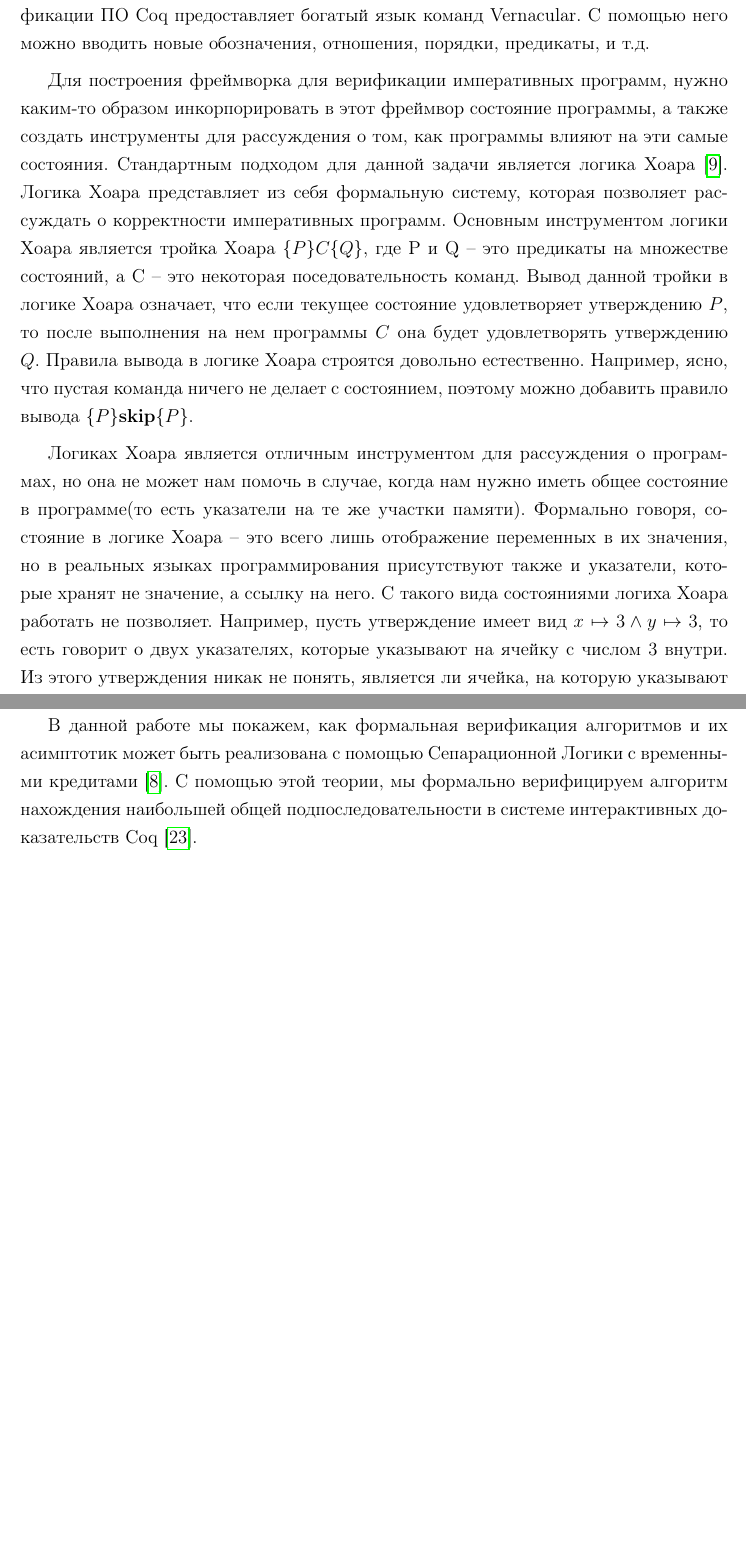
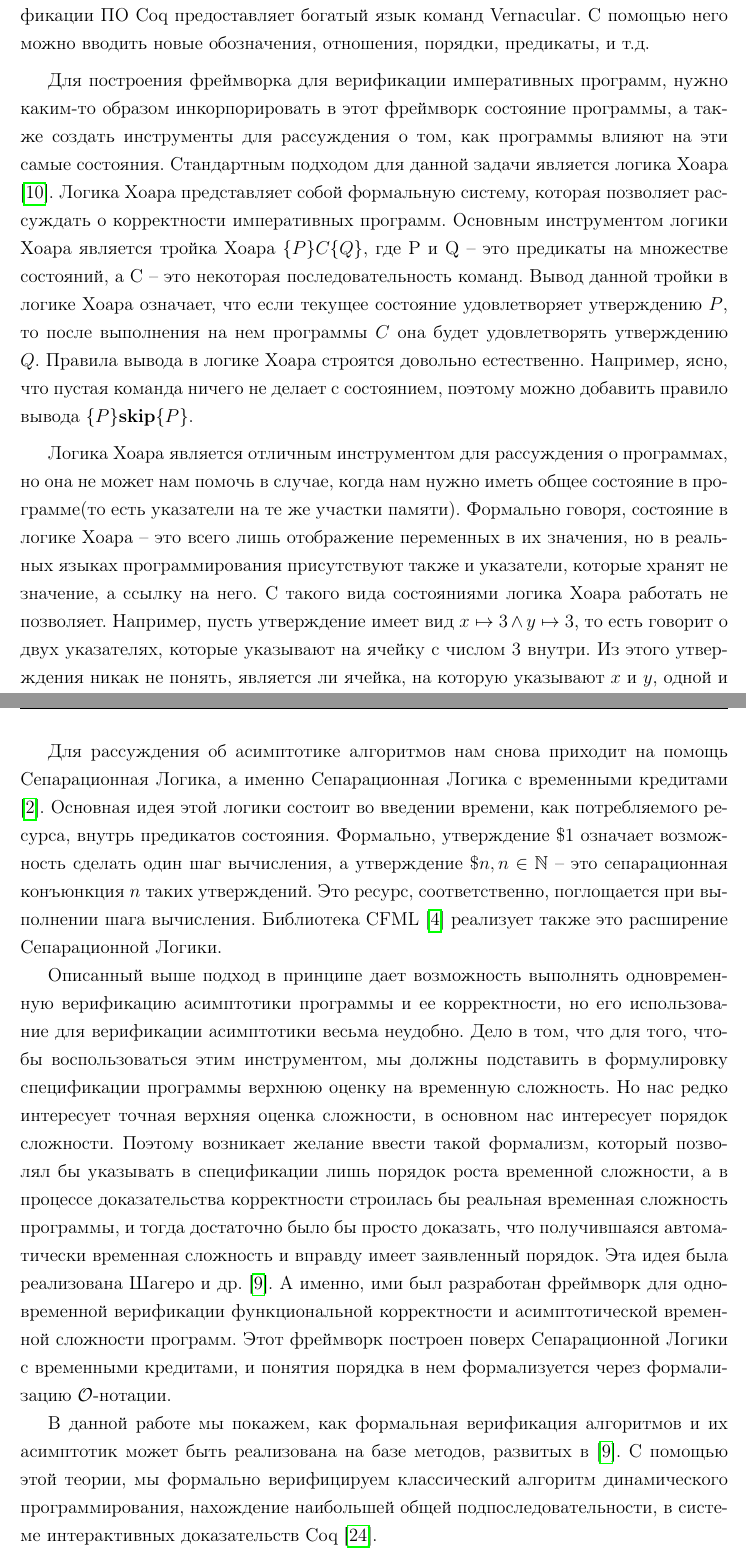
Before and after one commit to isergeyam/bs-thesis, a LaTeX thesis (diploma.tex, which reads introduction.tex): two parts of pages 6 and 8 of 36 before the commit and two parts of pages 6 and 8 of 37 after it, joined at a grey line, cut so that both start at the same text, the shorter picture padded with empty space. The pictures show the PDF file diploma.pdf that the author committed with the source.

Commit message:
Updated intro

```diff
--- a/introduction.tex
+++ b/introduction.tex
@@ -27,19 +27,19 @@ Coq, как и любое другое средство доказательст
 Для формализации внутри Coq математических концепций и спецификации ПО Coq предоставляет богатый язык команд Vernacular.
 С помощью него можно вводить новые обозначения, отношения, порядки, предикаты, и т.д.
 \par
-Для построения фреймворка для верификации императивных программ, нужно каким-то образом инкорпорировать в этот фреймвор состояние программы,
+Для построения фреймворка для верификации императивных программ, нужно каким-то образом инкорпорировать в этот фреймворк состояние программы,
 а также создать инструменты для рассуждения о том, как программы влияют на эти самые состояния. Стандартным подходом для данной задачи
-является логика Хоара \cite{Hoare}. Логика Хоара представляет из себя формальную систему, которая позволяет рассуждать о корректности
+является логика Хоара \cite{Hoare}. Логика Хоара представляет собой формальную систему, которая позволяет рассуждать о корректности
 императивных программ. Основным инструментом логики Хоара является тройка Хоара $\{P\}C\{Q\}$, где P и Q -- это предикаты на множестве состояний,
-а C -- это некоторая поседовательность команд. Вывод данной тройки в логике Хоара означает, что если текущее состояние удовлетворяет
+а C -- это некоторая последовательность команд. Вывод данной тройки в логике Хоара означает, что если текущее состояние удовлетворяет
 утверждению $P$, то после выполнения на нем программы $C$ она будет удовлетворять утверждению $Q$. Правила вывода в логике Хоара
 строятся довольно естественно. Например, ясно, что пустая команда ничего не делает с состоянием, поэтому можно добавить правило вывода
 $\{P\}\textbf{skip}\{P\}$.
 \par
-Логиках Хоара является отличным инструментом для рассуждения о программах, но она не может нам помочь в случае, когда нам нужно иметь
+Логика Хоара является отличным инструментом для рассуждения о программах, но она не может нам помочь в случае, когда нам нужно иметь
 общее состояние в программе(то есть указатели на те же участки памяти). Формально говоря, состояние в логике Хоара -- это всего лишь
 отображение переменных в их значения, но в реальных языках программирования присутствуют также и указатели, которые хранят не значение,
-а ссылку на него. С такого вида состояниями логиха Хоара работать не позволяет. Например, пусть утверждение имеет вид
+а ссылку на него. С такого вида состояниями логика Хоара работать не позволяет. Например, пусть утверждение имеет вид
 $x \mapsto 3 \land y \mapsto 3$, то есть говорит о двух указателях, которые указывают на ячейку с числом $3$ внутри. Из этого утверждения
 никак не понять, является ли ячейка, на которую указывают $x$ и $y$, одной и той же, или же это разные ячейки, у которых просто
 совпадают значения? Очевидно, что от ответа на этот вопрос зависит эффект, который произведет, скажем, команда $\{*x = 4\}$ -- присваивание
@@ -89,6 +88,23 @@ $[i+1;j)$. Конечно, сам алгоритм корректно реали
 В связи с этим, возникает потребность в том, чтобы иметь также возможность формально верифицировать не только корректность алгоритма, но
 и его асимптотику.
 \par
-В данной работе мы покажем, как формальная верификация алгоритмов и их асимптотик может быть реализована с помощью Сепарационной Логики
-с временными кредитами \cite{base_article}. С помощью этой теории, мы формально верифицируем алгоритм нахождения наибольшей общей подпоследовательности
+Для рассуждения об асимптотике алгоритмов нам снова приходит на помощь Сепарационная Логика, а именно Сепарационная Логика с временными
+кредитами \cite{SepLogicTime}. Основная идея этой логики состоит во введении времени, как потребляемого ресурса,
+внутрь предикатов состояния. Формально, утверждение $\$1$ означает возможность сделать один шаг вычисления, а утверждение
+$\$n, n \in \NN$ -- это сепарационная конъюнкция $n$ таких утверждений. Это ресурс, соответственно,
+поглощается при выполнении шага вычисления. Библиотека CFML \cite{CFML} реализует также это расширение Сепарационной Логики.
+\par
+Описанный выше подход в принципе дает возможность выполнять одновременную верификацию асимптотики программы и ее корректности, но
+его использование для верификации асимптотики весьма неудобно. Дело в том, что для того, чтобы воспользоваться этим инструментом, мы
+должны подставить в формулировку спецификации программы верхнюю оценку на временную сложность. Но нас редко интересует точная верхняя
+оценка сложности, в основном нас интересует порядок сложности. Поэтому возникает желание ввести такой формализм, который позволял бы
+указывать в спецификации лишь порядок роста временной сложности, а в процессе доказательства корректности
+строилась бы реальная временная сложность программы, и тогда достаточно было бы просто доказать, что получившаяся автоматически временная
+сложность и вправду имеет заявленный порядок. Эта идея была реализована Шагеро и др. \cite{base_article}. А именно, ими был разработан
+фреймворк для одновременной верификации функциональной корректности и асимптотической временной сложности программ. Этот фреймворк построен
+поверх Сепарационной Логики с временными кредитами, и понятия порядка в нем формализуется через формализацию $\mathcal{O}$-нотации.
+\par
+В данной работе мы покажем, как формальная верификация алгоритмов и их асимптотик может быть реализована на базе методов, развитых в \cite{base_article}.
+С помощью этой теории, мы формально верифицируем классический алгоритм динамического программирования,
+нахождение наибольшей общей подпоследовательности,
 в системе интерактивных доказательств Coq \cite{the_coq_development_team_2021_4501022}.
```
Also changed, not shown: diploma.bib (+13 -0 lines), diploma.pdf, introduction.tex (21 more changed lines).
